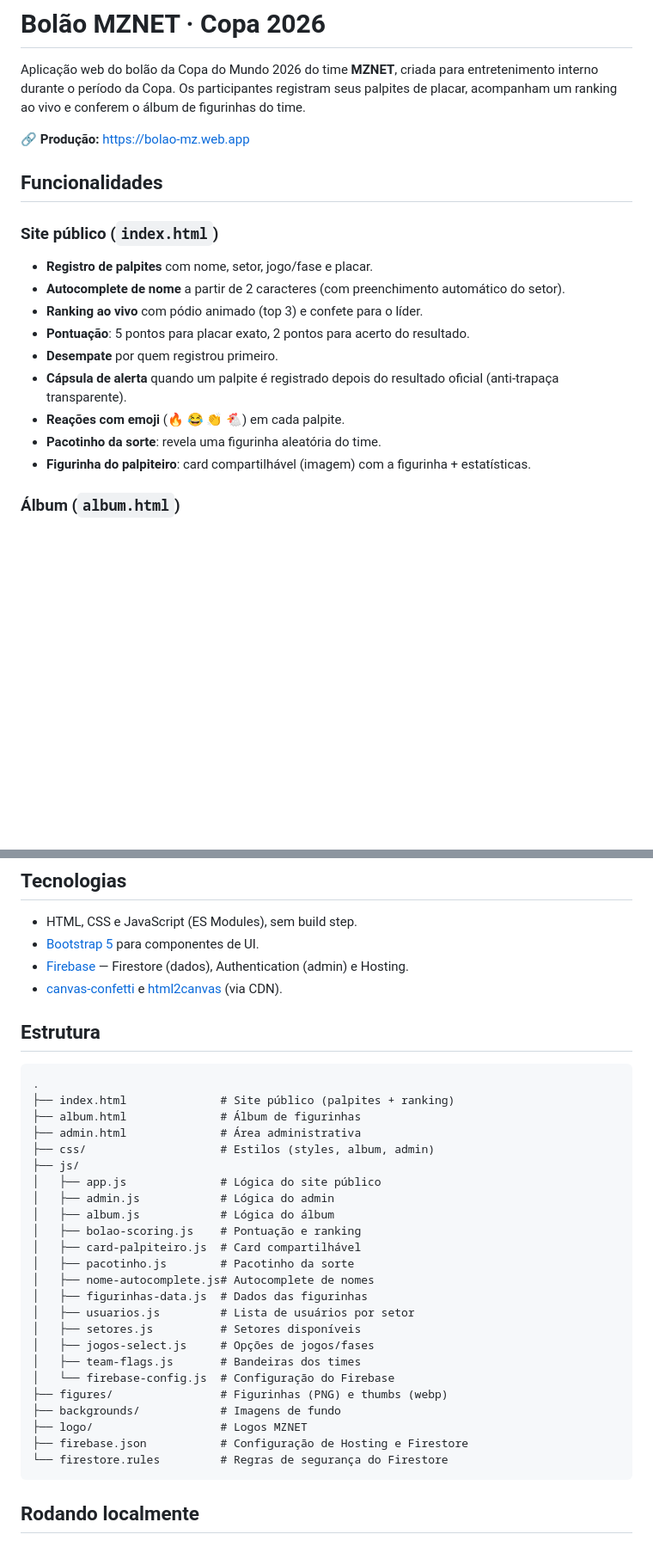
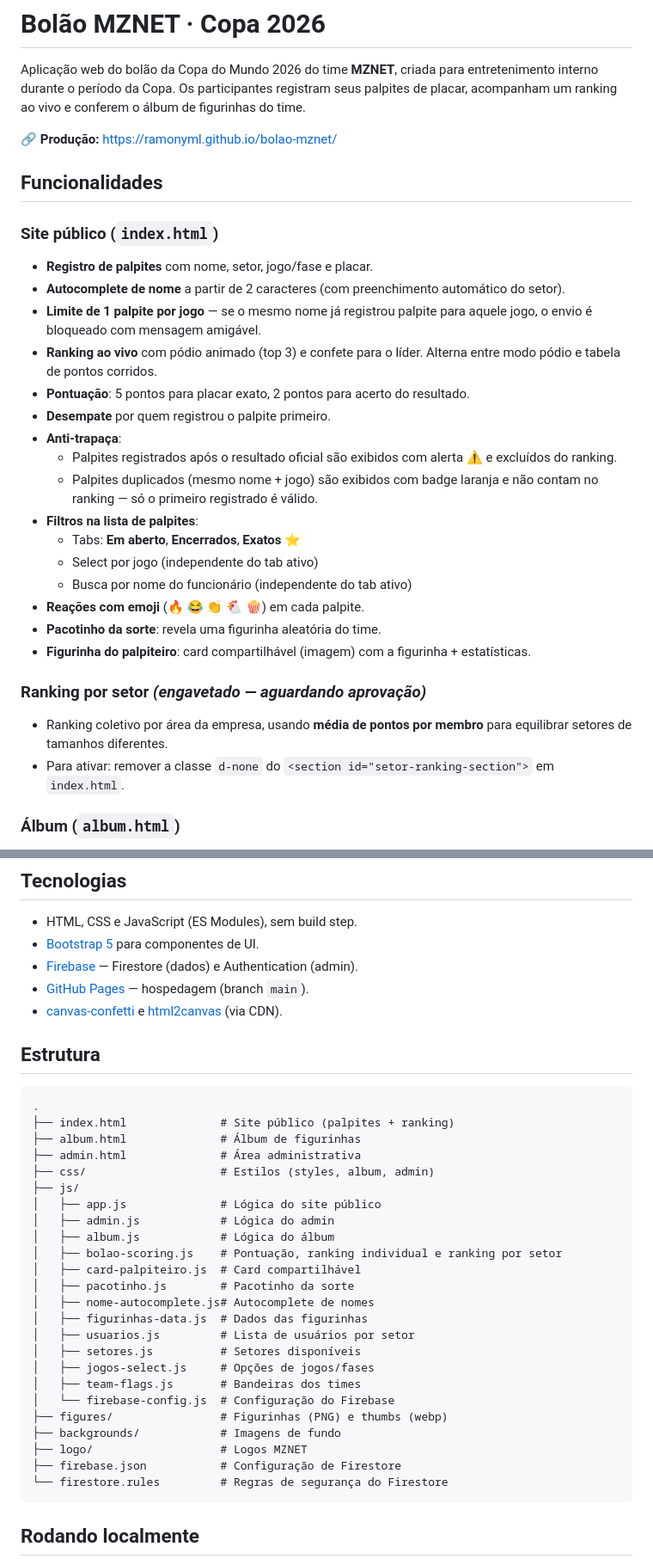
Before and after one commit to RamonyML/bolao-mznet, a Markdown page: README.md, 2 parts joined by grey strips. Shown at 86% size. Rendered like a GitHub page; blank space fills up the shorter version.

Commit message:
Update README with current features and correct deploy info
Co-Authored-By: Claude Sonnet 4.6 <noreply@anthropic.com>

````diff
--- a/README.md
+++ b/README.md
@@ -2,20 +2,31 @@
 
 Aplicação web do bolão da Copa do Mundo 2026 do time **MZNET**, criada para entretenimento interno durante o período da Copa. Os participantes registram seus palpites de placar, acompanham um ranking ao vivo e conferem o álbum de figurinhas do time.
 
-🔗 **Produção:** https://bolao-mz.web.app
+🔗 **Produção:** https://ramonyml.github.io/bolao-mznet/
 
 ## Funcionalidades
 
 ### Site público (`index.html`)
 - **Registro de palpites** com nome, setor, jogo/fase e placar.
 - **Autocomplete de nome** a partir de 2 caracteres (com preenchimento automático do setor).
-- **Ranking ao vivo** com pódio animado (top 3) e confete para o líder.
+- **Limite de 1 palpite por jogo** — se o mesmo nome já registrou palpite para aquele jogo, o envio é bloqueado com mensagem amigável.
+- **Ranking ao vivo** com pódio animado (top 3) e confete para o líder. Alterna entre modo pódio e tabela de pontos corridos.
 - **Pontuação**: 5 pontos para placar exato, 2 pontos para acerto do resultado.
-- **Desempate** por quem registrou primeiro.
-- **Cápsula de alerta** quando um palpite é registrado depois do resultado oficial (anti-trapaça transparente).
-- **Reações com emoji** (🔥 😂 👏 🐔) em cada palpite.
+- **Desempate** por quem registrou o palpite primeiro.
+- **Anti-trapaça**:
+  - Palpites registrados após o resultado oficial são exibidos com alerta ⚠ e excluídos do ranking.
+  - Palpites duplicados (mesmo nome + jogo) são exibidos com badge laranja e não contam no ranking — só o primeiro registrado é válido.
+- **Filtros na lista de palpites**:
+  - Tabs: **Em aberto**, **Encerrados**, **Exatos ⭐**
+  - Select por jogo (independente do tab ativo)
+  - Busca por nome do funcionário (independente do tab ativo)
+- **Reações com emoji** (🔥 😂 👏 🐔 🍿) em cada palpite.
 - **Pacotinho da sorte**: revela uma figurinha aleatória do time.
 - **Figurinha do palpiteiro**: card compartilhável (imagem) com a figurinha + estatísticas.
+
+### Ranking por setor *(engavetado — aguardando aprovação)*
+- Ranking coletivo por área da empresa, usando **média de pontos por membro** para equilibrar setores de tamanhos diferentes.
+- Para ativar: remover a classe `d-none` do `<section id="setor-ranking-section">` em `index.html`.
 
 ### Álbum (`album.html`)
 - Álbum de figurinhas do time com visualização em grade, modo individual (desktop) e modal de ampliação.
@@ -31,7 +42,8 @@ Aplicação web do bolão da Copa do Mundo 2026 do time **MZNET**, criada para e
 ## Tecnologias
 - HTML, CSS e JavaScript (ES Modules), sem build step.
 - [Bootstrap 5](https://getbootstrap.com/) para componentes de UI.
-- [Firebase](https://firebase.google.com/) — Firestore (dados), Authentication (admin) e Hosting.
+- [Firebase](https://firebase.google.com/) — Firestore (dados) e Authentication (admin).
+- [GitHub Pages](https://pages.github.com/) — hospedagem (branch `main`).
 - [canvas-confetti](https://github.com/catdad/canvas-confetti) e [html2canvas](https://html2canvas.hertzen.com/) (via CDN).
 
 ## Estrutura
@@ -45,7 +57,7 @@ Aplicação web do bolão da Copa do Mundo 2026 do time **MZNET**, criada para e
 │   ├── app.js              # Lógica do site público
 │   ├── admin.js            # Lógica do admin
 │   ├── album.js            # Lógica do álbum
-│   ├── bolao-scoring.js    # Pontuação e ranking
+│   ├── bolao-scoring.js    # Pontuação, ranking individual e ranking por setor
 │   ├── card-palpiteiro.js  # Card compartilhável
 │   ├── pacotinho.js        # Pacotinho da sorte
 │   ├── nome-autocomplete.js# Autocomplete de nomes
@@ -58,7 +70,7 @@ Aplicação web do bolão da Copa do Mundo 2026 do time **MZNET**, criada para e
 ├── figures/                # Figurinhas (PNG) e thumbs (webp)
 ├── backgrounds/            # Imagens de fundo
 ├── logo/                   # Logos MZNET
-├── firebase.json           # Configuração de Hosting e Firestore
+├── firebase.json           # Configuração de Firestore
 └── firestore.rules         # Regras de segurança do Firestore
 ```
 
````
Also changed, not shown: other parts of README.md (+5 -2 lines).
